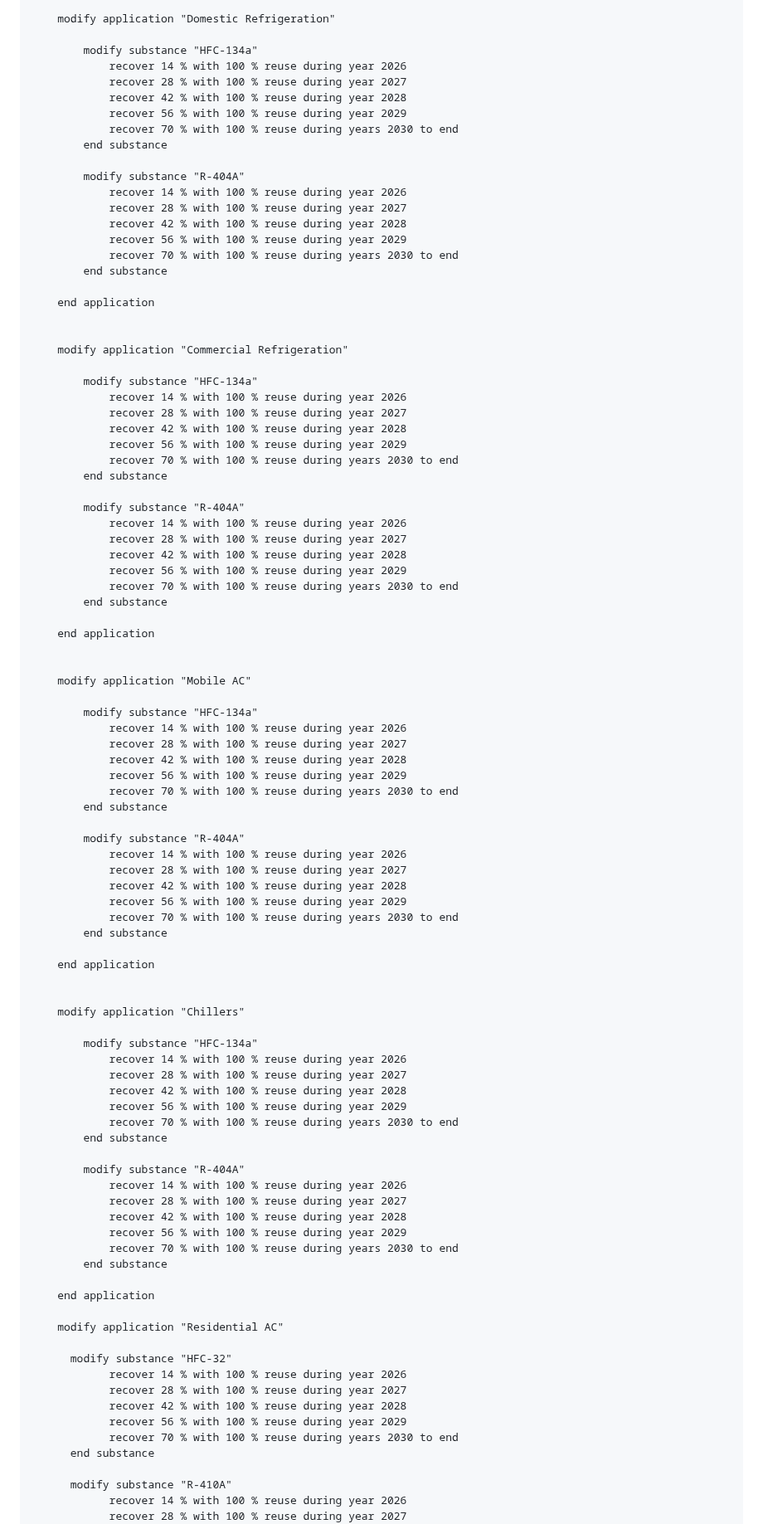
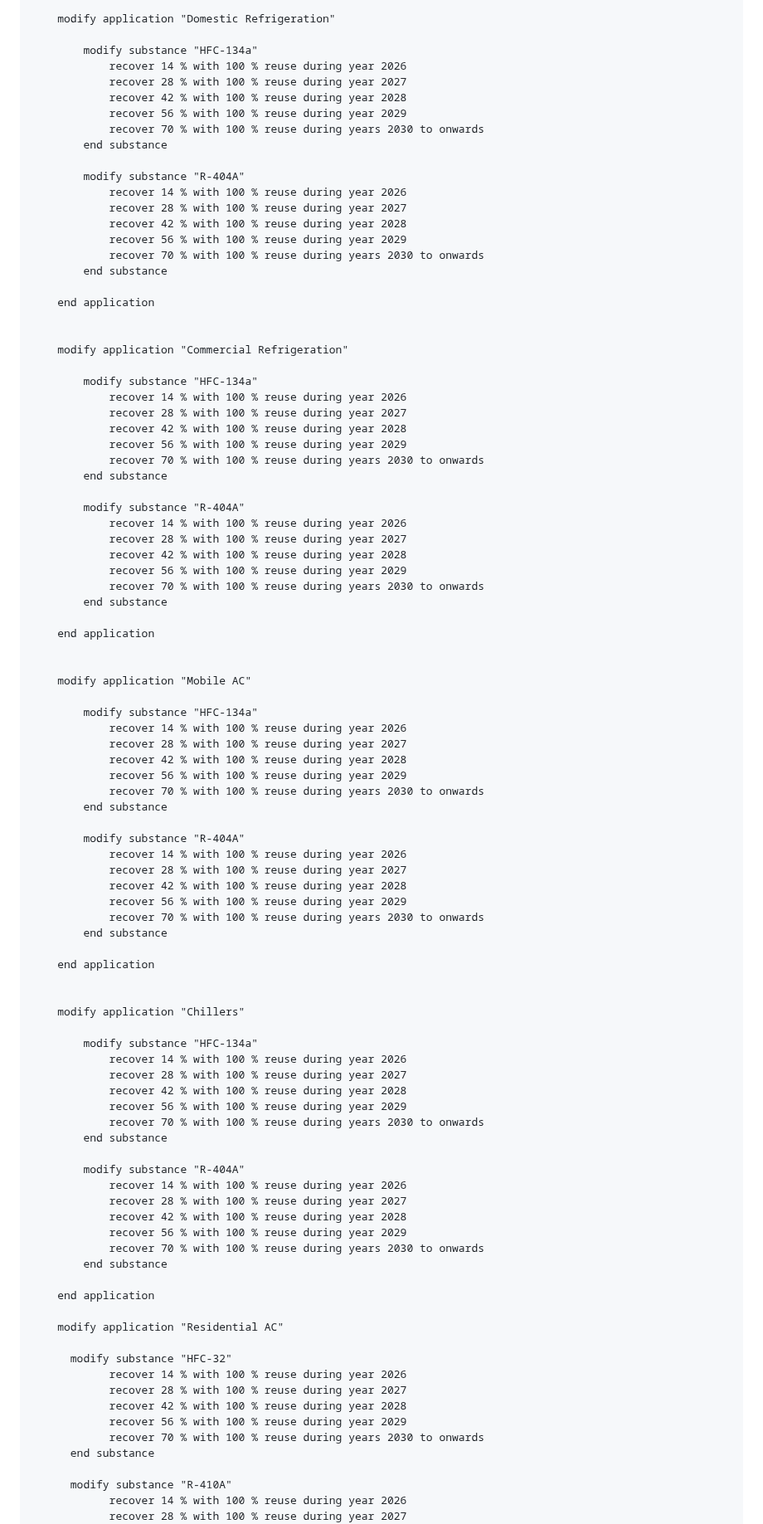
Before and after one commit to SchmidtDSE/montreal-protocol, a Markdown page: guide/case_study.md, the part around one of its changes. Shown at 83% size. GitHub-like rendering.

```diff
--- a/guide/case_study.md
+++ b/guide/case_study.md
@@ -549,7 +549,7 @@ start policy "Recovery and Recycling"
 			recover 28 % with 100 % reuse during year 2027
 			recover 42 % with 100 % reuse during year 2028
 			recover 56 % with 100 % reuse during year 2029
-			recover 70 % with 100 % reuse during years 2030 to end
+			recover 70 % with 100 % reuse during years 2030 to onwards
 		end substance
 
 		modify substance "R-404A"
@@ -557,7 +557,7 @@ start policy "Recovery and Recycling"
 			recover 28 % with 100 % reuse during year 2027
 			recover 42 % with 100 % reuse during year 2028
 			recover 56 % with 100 % reuse during year 2029
-			recover 70 % with 100 % reuse during years 2030 to end
+			recover 70 % with 100 % reuse during years 2030 to onwards
 		end substance
 
 	end application
@@ -570,7 +570,7 @@ start policy "Recovery and Recycling"
 			recover 28 % with 100 % reuse during year 2027
 			recover 42 % with 100 % reuse during year 2028
 			recover 56 % with 100 % reuse during year 2029
-			recover 70 % with 100 % reuse during years 2030 to end
+			recover 70 % with 100 % reuse during years 2030 to onwards
 		end substance
 
 		modify substance "R-404A"
@@ -578,7 +578,7 @@ start policy "Recovery and Recycling"
 			recover 28 % with 100 % reuse during year 2027
 			recover 42 % with 100 % reuse during year 2028
 			recover 56 % with 100 % reuse during year 2029
-			recover 70 % with 100 % reuse during years 2030 to end
+			recover 70 % with 100 % reuse during years 2030 to onwards
 		end substance
 
 	end application
@@ -591,7 +591,7 @@ start policy "Recovery and Recycling"
 			recover 28 % with 100 % reuse during year 2027
 			recover 42 % with 100 % reuse during year 2028
 			recover 56 % with 100 % reuse during year 2029
-			recover 70 % with 100 % reuse during years 2030 to end
+			recover 70 % with 100 % reuse during years 2030 to onwards
 		end substance
 
 		modify substance "R-404A"
@@ -599,7 +599,7 @@ start policy "Recovery and Recycling"
 			recover 28 % with 100 % reuse during year 2027
 			recover 42 % with 100 % reuse during year 2028
 			recover 56 % with 100 % reuse during year 2029
-			recover 70 % with 100 % reuse during years 2030 to end
+			recover 70 % with 100 % reuse during years 2030 to onwards
 		end substance
 
 	end application
@@ -612,7 +612,7 @@ start policy "Recovery and Recycling"
 			recover 28 % with 100 % reuse during year 2027
 			recover 42 % with 100 % reuse during year 2028
 			recover 56 % with 100 % reuse during year 2029
-			recover 70 % with 100 % reuse during years 2030 to end
+			recover 70 % with 100 % reuse during years 2030 to onwards
 		end substance
 
 		modify substance "R-404A"
@@ -620,7 +620,7 @@ start policy "Recovery and Recycling"
 			recover 28 % with 100 % reuse during year 2027
 			recover 42 % with 100 % reuse during year 2028
 			recover 56 % with 100 % reuse during year 2029
-			recover 70 % with 100 % reuse during years 2030 to end
+			recover 70 % with 100 % reuse during years 2030 to onwards
 		end substance
 
 	end application
@@ -632,7 +632,7 @@ start policy "Recovery and Recycling"
 			recover 28 % with 100 % reuse during year 2027
 			recover 42 % with 100 % reuse during year 2028
 			recover 56 % with 100 % reuse during year 2029
-			recover 70 % with 100 % reuse during years 2030 to end
+			recover 70 % with 100 % reuse during years 2030 to onwards
 	  end substance
 
 	  modify substance "R-410A"
```
Also changed, not shown: other parts of guide/case_study.md (+39 -39 lines).
